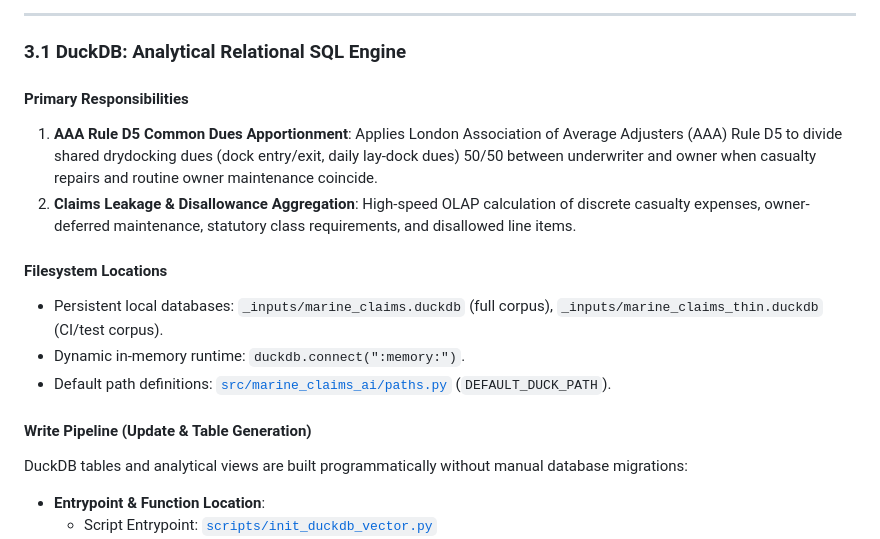
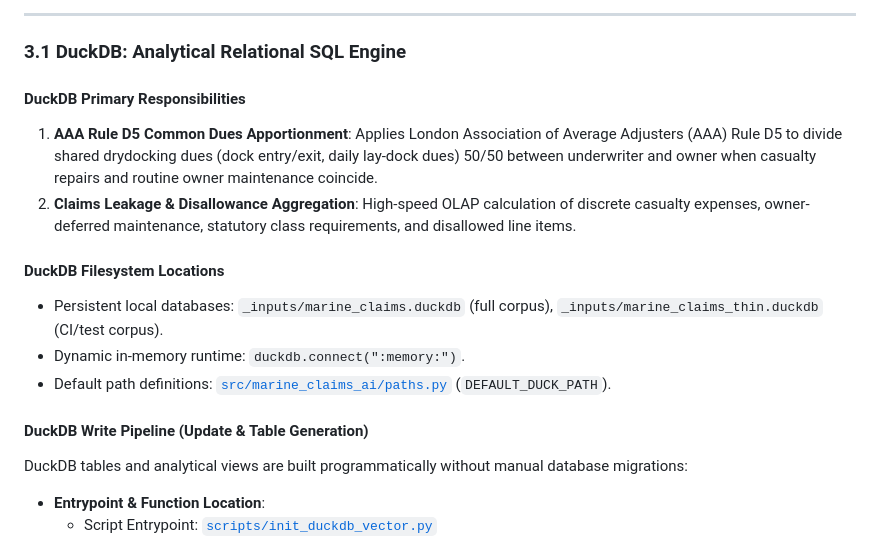
Before and after one commit to edgesentry/marine-claims-ai, a Markdown page: docs/database_architecture_and_lifecycle.md, the part around one of its changes. Drawn GitHub-style.

```diff
--- a/docs/database_architecture_and_lifecycle.md
+++ b/docs/database_architecture_and_lifecycle.md
@@ -93,16 +93,16 @@ Rather than adopting traditional client-server relational databases or cloud DB
 
 ### 3.1 DuckDB: Analytical Relational SQL Engine
 
-#### Primary Responsibilities
+#### DuckDB Primary Responsibilities
 1. **AAA Rule D5 Common Dues Apportionment**: Applies London Association of Average Adjusters (AAA) Rule D5 to divide shared drydocking dues (dock entry/exit, daily lay-dock dues) 50/50 between underwriter and owner when casualty repairs and routine owner maintenance coincide.
 2. **Claims Leakage & Disallowance Aggregation**: High-speed OLAP calculation of discrete casualty expenses, owner-deferred maintenance, statutory class requirements, and disallowed line items.
 
-#### Filesystem Locations
+#### DuckDB Filesystem Locations
 * Persistent local databases: `_inputs/marine_claims.duckdb` (full corpus), `_inputs/marine_claims_thin.duckdb` (CI/test corpus).
 * Dynamic in-memory runtime: `duckdb.connect(":memory:")`.
 * Default path definitions: [`src/marine_claims_ai/paths.py`](../src/marine_claims_ai/paths.py) (`DEFAULT_DUCK_PATH`).
 
-#### Write Pipeline (Update & Table Generation)
+#### DuckDB Write Pipeline (Update & Table Generation)
 DuckDB tables and analytical views are built programmatically without manual database migrations:
 
 * **Entrypoint & Function Location**:
```
Also changed, not shown: other parts of docs/database_architecture_and_lifecycle.md (+9 -9 lines).
